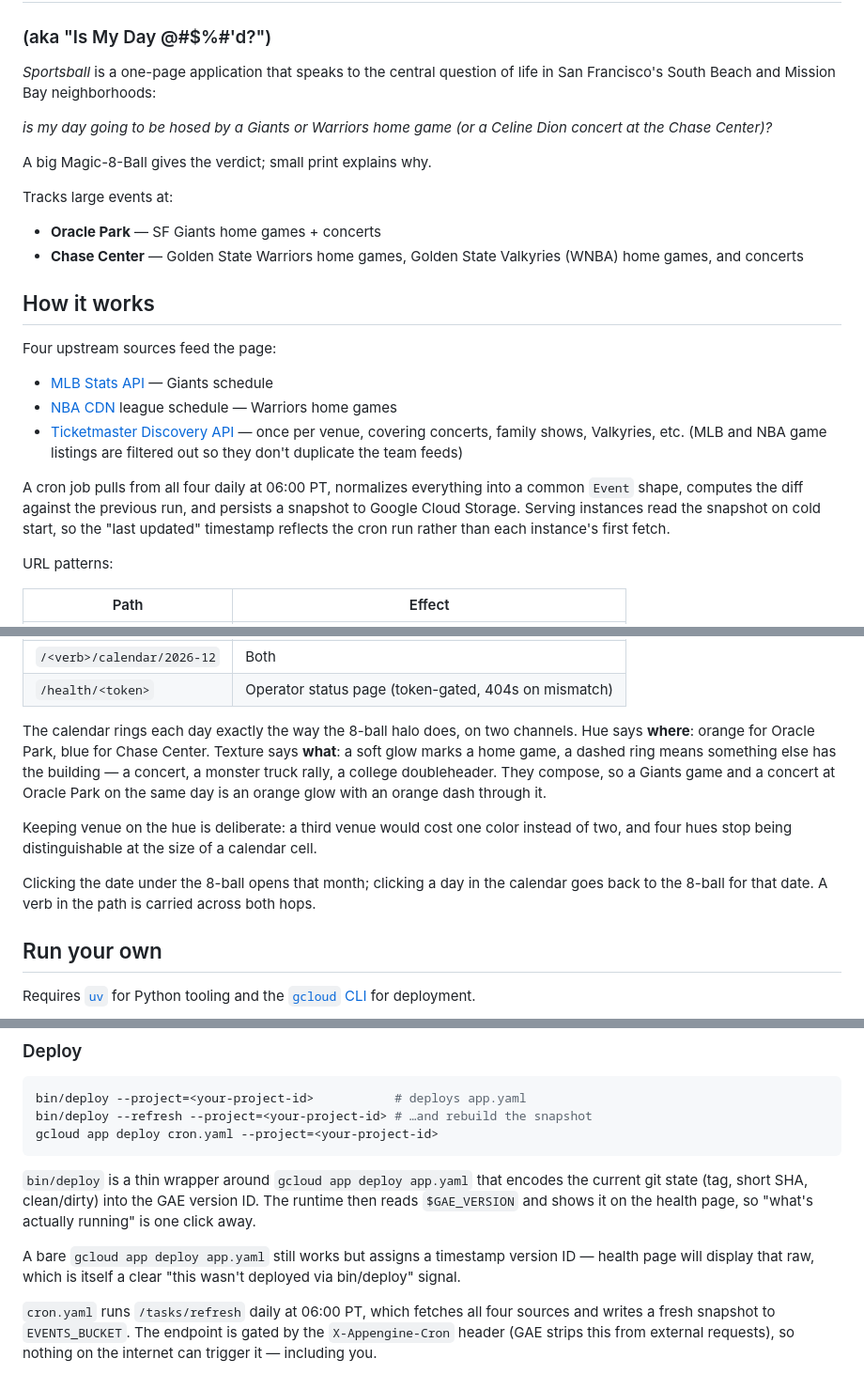
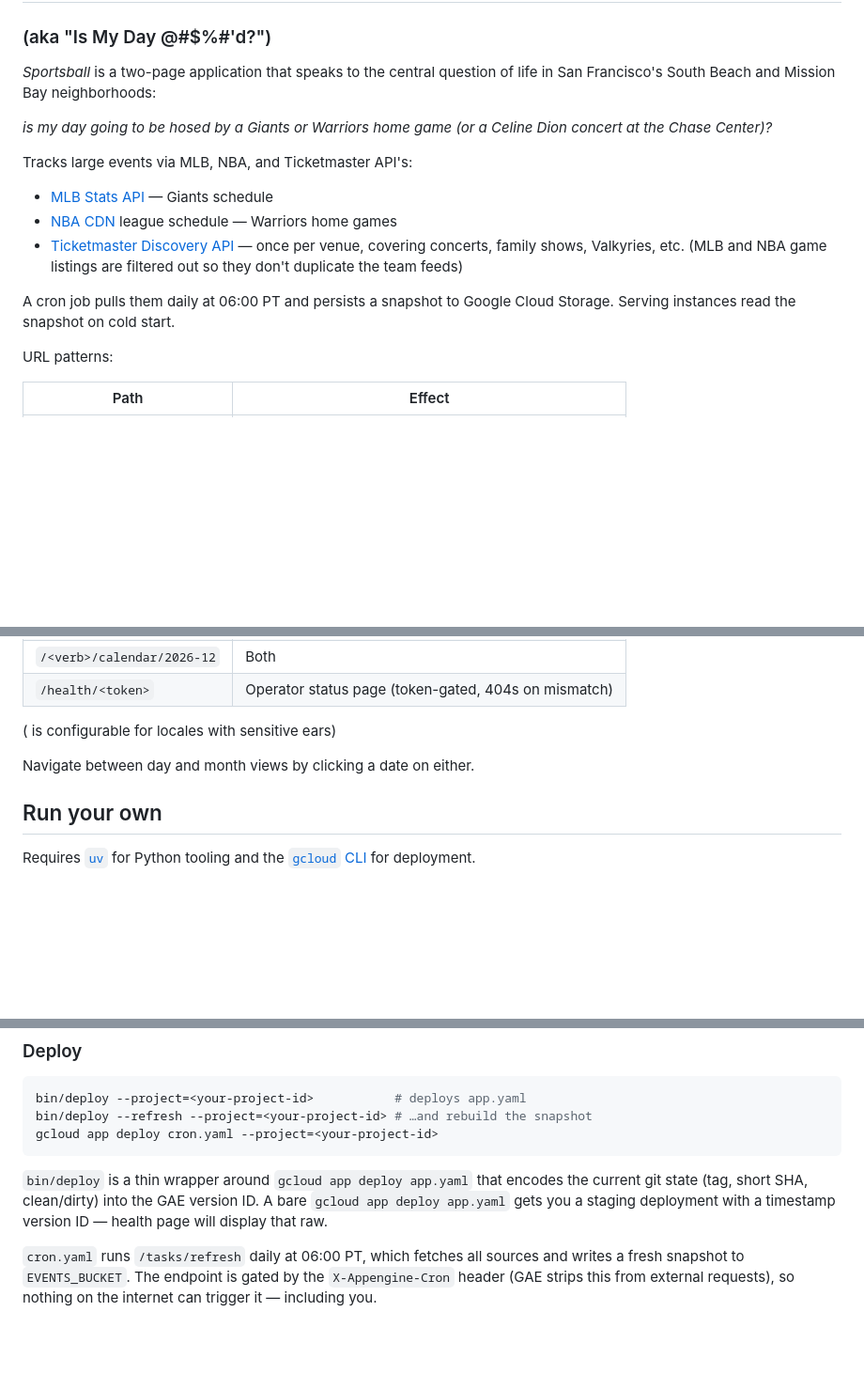
Before and after one commit to welch/sportsball, a Markdown page: README.md, 3 parts joined by grey strips. Shown at 94% size. Rendered like a GitHub page; blank space fills up the shorter version.

Commit message:
Tighten the README's opening and calendar prose
Cuts the section-by-section walkthrough of the ring scheme and the
cold-start snapshot mechanics down to what a reader needs before they
decide whether to run it. The details live in the code comments and
CHANGELOG, which is where they stay current.

Co-Authored-By: Claude Opus 5 (1M context) <noreply@anthropic.com>
Claude-Session: https://claude.ai/code/session_01WGcKXAjm9e9RaTVENFGgxw

```diff
--- a/README.md
+++ b/README.md
@@ -2,23 +2,13 @@
 
 ### (aka "Is My Day @#$%#'d?")
 
-_Sportsball_ is a one-page application that speaks to the central question
+_Sportsball_ is a two-page application that speaks to the central question
 of life in San Francisco's South Beach and Mission Bay neighborhoods:
 
 _is my day going to be hosed by a Giants or Warriors home game
 (or a Celine Dion concert at the Chase Center)?_
 
-A big Magic-8-Ball gives the verdict; small print explains why.
-
-Tracks large events at:
-
-- **Oracle Park** — SF Giants home games + concerts
-- **Chase Center** — Golden State Warriors home games, Golden State Valkyries
-  (WNBA) home games, and concerts
-
-## How it works
-
-Four upstream sources feed the page:
+Tracks large events via MLB, NBA, and Ticketmaster API's:
 
 - [MLB Stats API](https://statsapi.mlb.com) — Giants schedule
 - [NBA CDN](https://cdn.nba.com) league schedule — Warriors home games
@@ -26,11 +16,8 @@ Four upstream sources feed the page:
   per venue, covering concerts, family shows, Valkyries, etc. (MLB and NBA
   game listings are filtered out so they don't duplicate the team feeds)
 
-A cron job pulls from all four daily at 06:00 PT, normalizes everything
-into a common `Event` shape, computes the diff against the previous run,
-and persists a snapshot to Google Cloud Storage. Serving instances read
-the snapshot on cold start, so the "last updated" timestamp reflects the
-cron run rather than each instance's first fetch.
+A cron job pulls them daily at 06:00 PT and persists a snapshot to
+Google Cloud Storage. Serving instances read the snapshot on cold start.
 
 URL patterns:
 
@@ -45,21 +32,9 @@ URL patterns:
 | `/<verb>/calendar/2026-12` | Both |
 | `/health/<token>` | Operator status page (token-gated, 404s on mismatch) |
 
-The calendar rings each day exactly the way the 8-ball halo does, on two
-channels. Hue says **where**: orange for Oracle Park, blue for Chase Center.
-Texture says **what**: a soft glow marks a home game, a dashed ring means
-something else has the building — a concert, a monster truck
-rally, a college doubleheader. They compose, so a Giants game and a concert
-at Oracle Park on the same day is an orange glow with an orange dash through
-it.
+(<verb> is configurable for locales with sensitive ears)
 
-Keeping venue on the hue is deliberate: a third venue would cost one color
-instead of two, and four hues stop being distinguishable at the size of a
-calendar cell.
-
-Clicking the date under the 8-ball opens that month; clicking a day in the
-calendar goes back to the 8-ball for that date. A verb in the path is
-carried across both hops.
+Navigate between day and month views by clicking a date on either.
 
 ## Run your own
 
@@ -170,14 +145,10 @@ gcloud app deploy cron.yaml --project=<your-project-id>
 
 `bin/deploy` is a thin wrapper around `gcloud app deploy app.yaml` that
 encodes the current git state (tag, short SHA, clean/dirty) into the
-GAE version ID. The runtime then reads `$GAE_VERSION` and shows it on
-the health page, so "what's actually running" is one click away.
+GAE version ID.  A bare `gcloud app deploy app.yaml` gets you a staging
+deployment with a timestamp version ID — health page will display that raw.
 
-A bare `gcloud app deploy app.yaml` still works but assigns a timestamp
-version ID — health page will display that raw, which is itself a clear
-"this wasn't deployed via bin/deploy" signal.
-
-`cron.yaml` runs `/tasks/refresh` daily at 06:00 PT, which fetches all four
+`cron.yaml` runs `/tasks/refresh` daily at 06:00 PT, which fetches all
 sources and writes a fresh snapshot to `EVENTS_BUCKET`. The endpoint is
 gated by the `X-Appengine-Cron` header (GAE strips this from external
 requests), so nothing on the internet can trigger it — including you.
```
